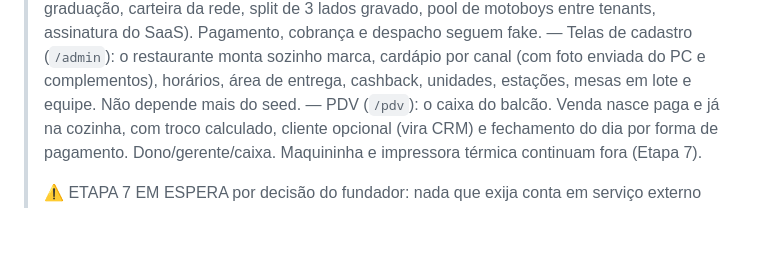
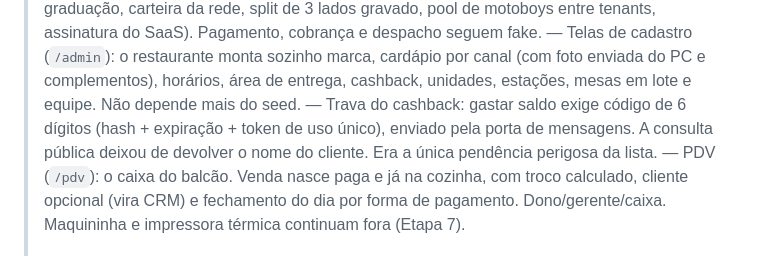
Before and after one commit to frassettoanderson-ui/taskflow, a Markdown page: restaurante/CLAUDE.md, the part around the change. GitHub-like rendering; blank space fills up the shorter version.

Commit message:
docs(restaurante): registrar a trava do cashback no CLAUDE.md
Co-Authored-By: Claude Opus 4.8 <noreply@anthropic.com>

```diff
--- a/restaurante/CLAUDE.md
+++ b/restaurante/CLAUDE.md
@@ -20,6 +20,9 @@
 > — Telas de cadastro (`/admin`): o restaurante monta sozinho marca, cardápio por canal
 >   (com foto enviada do PC e complementos), horários, área de entrega, cashback, unidades,
 >   estações, mesas em lote e equipe. Não depende mais do seed.
+> — Trava do cashback: gastar saldo exige código de 6 dígitos (hash + expiração + token
+>   de uso único), enviado pela porta de mensagens. A consulta pública deixou de devolver
+>   o nome do cliente. Era a única pendência perigosa da lista.
 > — PDV (`/pdv`): o caixa do balcão. Venda nasce paga e já na cozinha, com troco calculado,
 >   cliente opcional (vira CRM) e fechamento do dia por forma de pagamento. Dono/gerente/caixa.
 >   Maquininha e impressora térmica continuam fora (Etapa 7).
```
